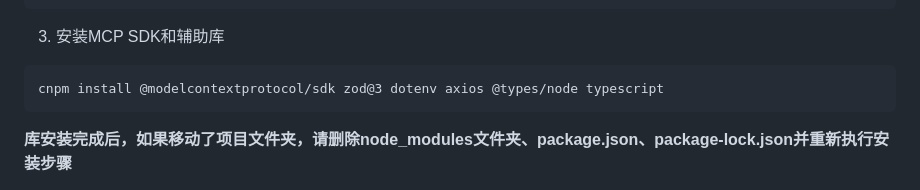
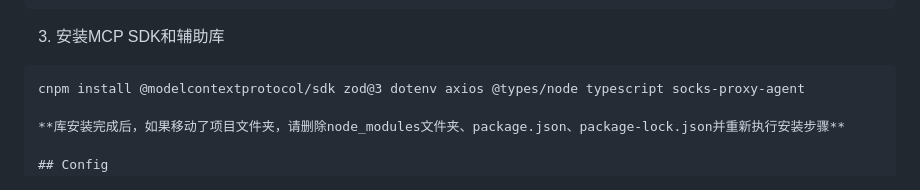
Before and after one commit to 3169651074/RendererGUI, a Markdown page: README.md, the part around the change. Drawn GitHub-style.

````diff
--- a/README.md
+++ b/README.md
@@ -32,8 +32,7 @@ cnpm i -D electron@latest
 
 3. 安装MCP SDK和辅助库
 ```
-cnpm install @modelcontextprotocol/sdk zod@3 dotenv axios @types/node typescript
-```
+cnpm install @modelcontextprotocol/sdk zod@3 dotenv axios @types/node typescript socks-proxy-agent
 
 **库安装完成后，如果移动了项目文件夹，请删除node_modules文件夹、package.json、package-lock.json并重新执行安装步骤**
 
````
